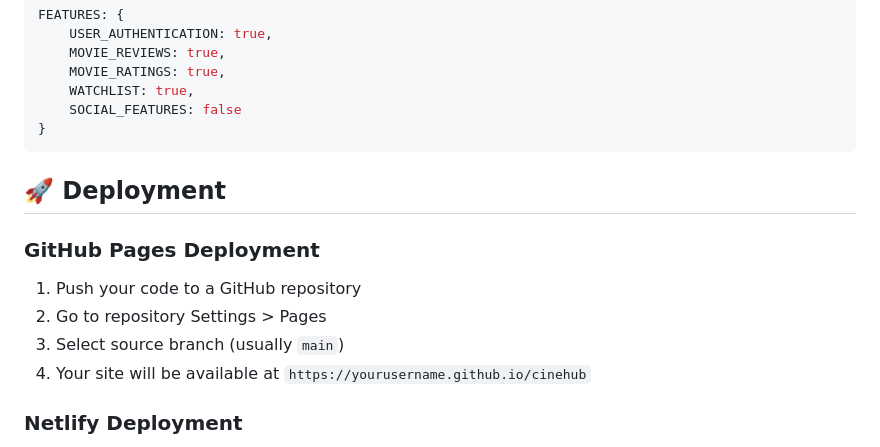
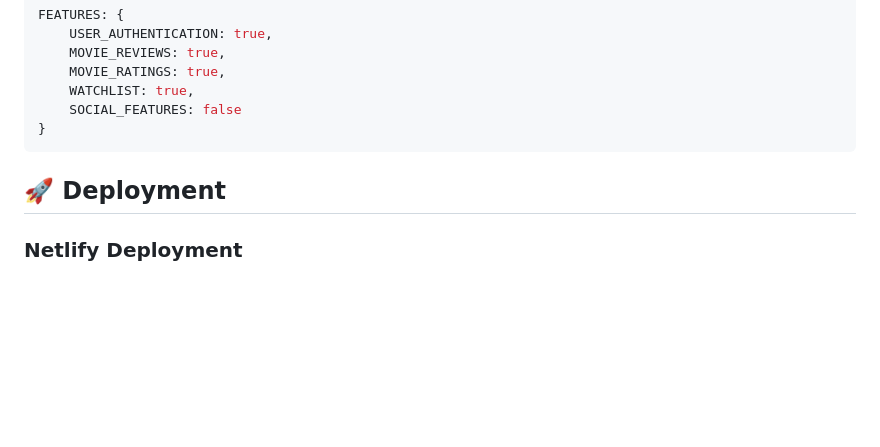
Before and after one commit to Smit-IBM-Project/Full-stack-web-app, a Markdown page: README.md, the part around the change. GitHub-like rendering; blank space fills up the shorter version.

```diff
--- a/README.md
+++ b/README.md
@@ -305,12 +305,6 @@ FEATURES: {
 
 ## 🚀 **Deployment**
 
-### **GitHub Pages Deployment**
-1. Push your code to a GitHub repository
-2. Go to repository Settings > Pages
-3. Select source branch (usually `main`)
-4. Your site will be available at `https://yourusername.github.io/cinehub`
-
 ### **Netlify Deployment**
 1. Connect your GitHub repository to Netlify
 2. Set build command: (none needed for static site)
```
